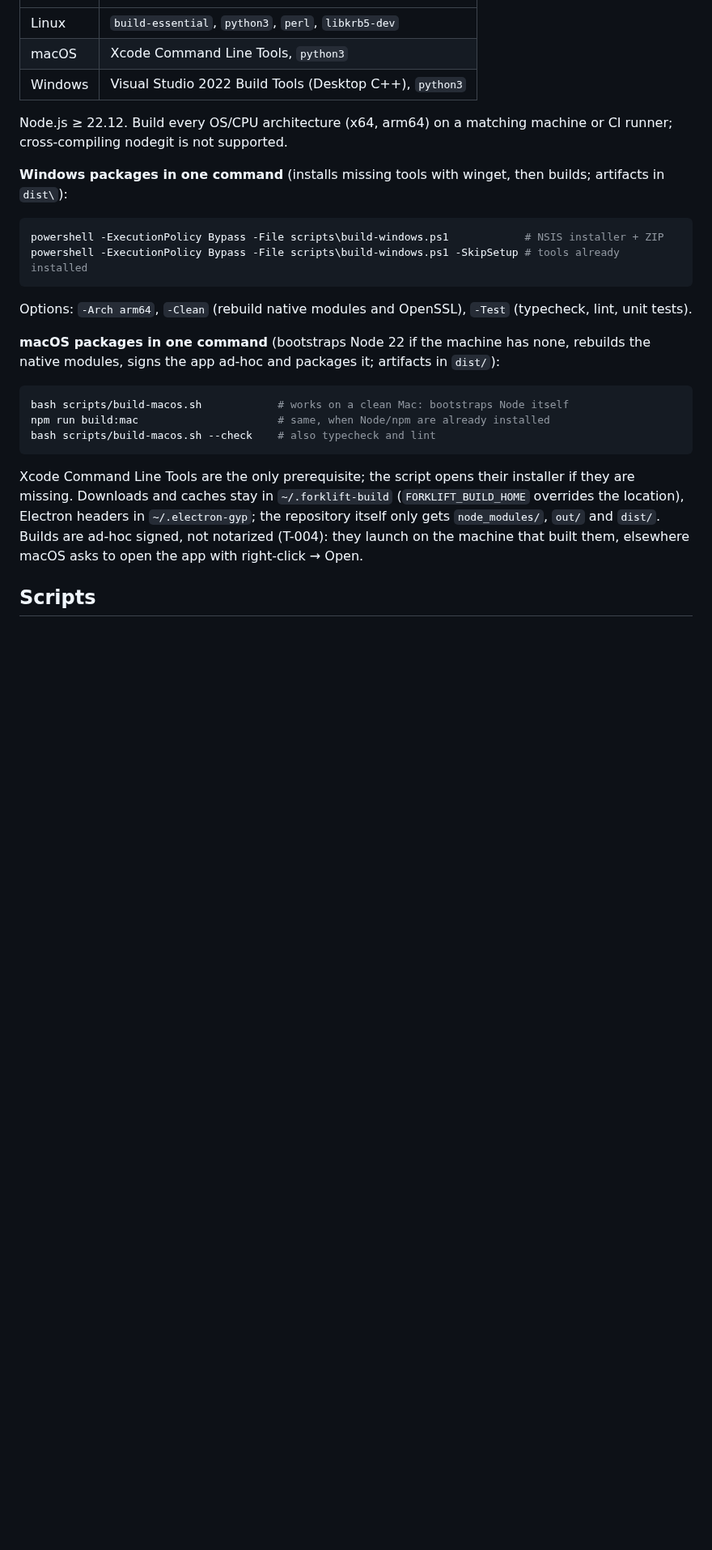
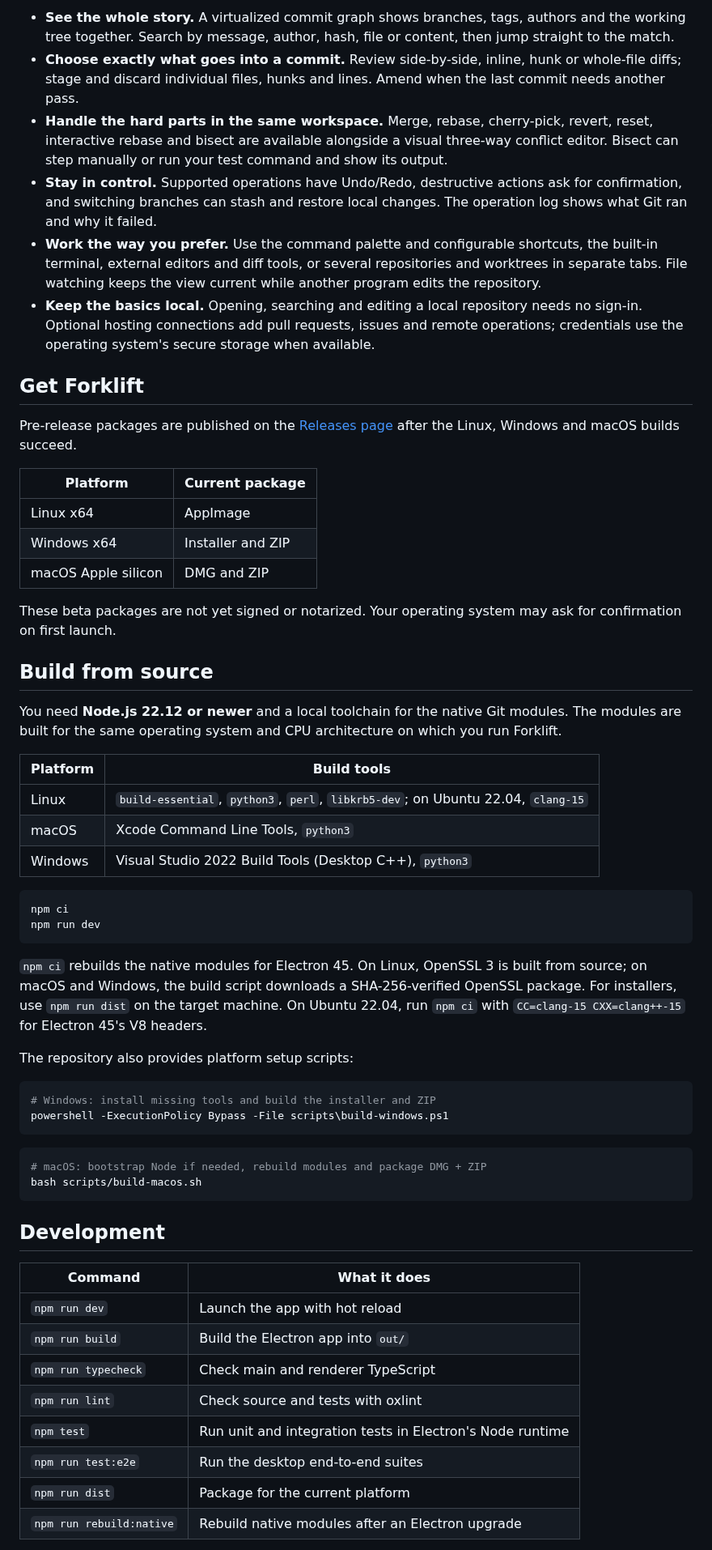
Before and after one commit to forklift-dev/forklift, a Markdown page: README.md, the part around one of its changes. Shown at 81% size. Drawn GitHub-style; blank space fills up the shorter version.

````diff
--- a/README.md
+++ b/README.md
@@ -40,34 +40,64 @@ on Linux, downloaded prebuilt (SHA-256 verified) from the nodegit fork's bucket
+- **See the whole story.** A virtualized commit graph shows branches, tags, authors and the working tree together. Search by message, author, hash, file or content, then jump straight to the match.
+- **Choose exactly what goes into a commit.** Review side-by-side, inline, hunk or whole-file diffs; stage and discard individual files, hunks and lines. Amend when the last commit needs another pass.
+- **Handle the hard parts in the same workspace.** Merge, rebase, cherry-pick, revert, reset, interactive rebase and bisect are available alongside a visual three-way conflict editor. Bisect can step manually or run your test command and show its output.
+- **Stay in control.** Supported operations have Undo/Redo, destructive actions ask for confirmation, and switching branches can stash and restore local changes. The operation log shows what Git ran and why it failed.
+- **Work the way you prefer.** Use the command palette and configurable shortcuts, the built-in terminal, external editors and diff tools, or several repositories and worktrees in separate tabs. File watching keeps the view current while another program edits the repository.
+- **Keep the basics local.** Opening, searching and editing a local repository needs no sign-in. Optional hosting connections add pull requests, issues and remote operations; credentials use the operating system's secure storage when available.
+
+## Get Forklift
+
+Pre-release packages are published on the [Releases page](https://github.com/forklift-dev/forklift/releases) after the Linux, Windows and macOS builds succeed.
+
+| Platform | Current package |
 |---|---|
-| Linux | `build-essential`, `python3`, `perl`, `libkrb5-dev` |
+| Linux x64 | AppImage |
+| Windows x64 | Installer and ZIP |
+| macOS Apple silicon | DMG and ZIP |
+
+These beta packages are not yet signed or notarized. Your operating system may ask for confirmation on first launch.
+
+## Build from source
+
+You need **Node.js 22.12 or newer** and a local toolchain for the native Git modules. The modules are built for the
+same operating system and CPU architecture on which you run Forklift.
+
+| Platform | Build tools |
+|---|---|
+| Linux | `build-essential`, `python3`, `perl`, `libkrb5-dev`; on Ubuntu 22.04, `clang-15` |
 | macOS | Xcode Command Line Tools, `python3` |
 | Windows | Visual Studio 2022 Build Tools (Desktop C++), `python3` |
 
-Node.js ≥ 22.12. Build every OS/CPU architecture (x64, arm64) on a matching machine or CI
-runner; cross-compiling nodegit is not supported.
+```bash
+npm ci
+npm run dev
+```
 
-**Windows packages in one command** (installs missing tools with winget, then builds; artifacts in `dist\`):
+`npm ci` rebuilds the native modules for Electron 45. On Linux, OpenSSL 3 is built from source; on macOS and Windows,
+the build script downloads a SHA-256-verified OpenSSL package. For installers, use `npm run dist` on the target machine.
+On Ubuntu 22.04, run `npm ci` with `CC=clang-15 CXX=clang++-15` for Electron 45's V8 headers.
+
+The repository also provides platform setup scripts:
 
 ```powershell
-powershell -ExecutionPolicy Bypass -File scripts\build-windows.ps1            # NSIS installer + ZIP
-powershell -ExecutionPolicy Bypass -File scripts\build-windows.ps1 -SkipSetup # tools already installed
+# Windows: install missing tools and build the installer and ZIP
+powershell -ExecutionPolicy Bypass -File scripts\build-windows.ps1
 ```
 
-Options: `-Arch arm64`, `-Clean` (rebuild native modules and OpenSSL), `-Test` (typecheck, lint, unit tests).
-
-**macOS packages in one command** (bootstraps Node 22 if the machine has none, rebuilds the native
-modules, signs the app ad-hoc and packages it; artifacts in `dist/`):
-
 ```bash
-bash scripts/build-macos.sh            # works on a clean Mac: bootstraps Node itself
-npm run build:mac                      # same, when Node/npm are already installed
-bash scripts/build-macos.sh --check    # also typecheck and lint
+# macOS: bootstrap Node if needed, rebuild modules and package DMG + ZIP
+bash scripts/build-macos.sh
 ```
 
-Xcode Command Line Tools are the only prerequisite; the script opens their installer if they are
-missing. Downloads and caches stay in `~/.forklift-build` (`FORKLIFT_BUILD_HOME` overrides the
-location), Electron headers in `~/.electron-gyp`; the repository itself only gets `node_modules/`,
-`out/` and `dist/`. Builds are ad-hoc signed, not notarized (T-004): they launch on the machine that
-built them, elsewhere macOS asks to open the app with right-click → Open.
+## Development
 
-## Scripts
+| Command | What it does |
+|---|---|
+| `npm run dev` | Launch the app with hot reload |
+| `npm run build` | Build the Electron app into `out/` |
+| `npm run typecheck` | Check main and renderer TypeScript |
+| `npm run lint` | Check source and tests with oxlint |
+| `npm test` | Run unit and integration tests in Electron's Node runtime |
+| `npm run test:e2e` | Run the desktop end-to-end suites |
+| `npm run dist` | Package for the current platform |
+| `npm run rebuild:native` | Rebuild native modules after an Electron upgrade |
 
````
Also changed, not shown: other parts of README.md (+53 -39 lines), docs/images/diff-neon-night.png (added), docs/images/overview-dark.png (added), docs/images/overview-dawn.png (added), docs/images/overview-fjord.png (added), 6 other files.
